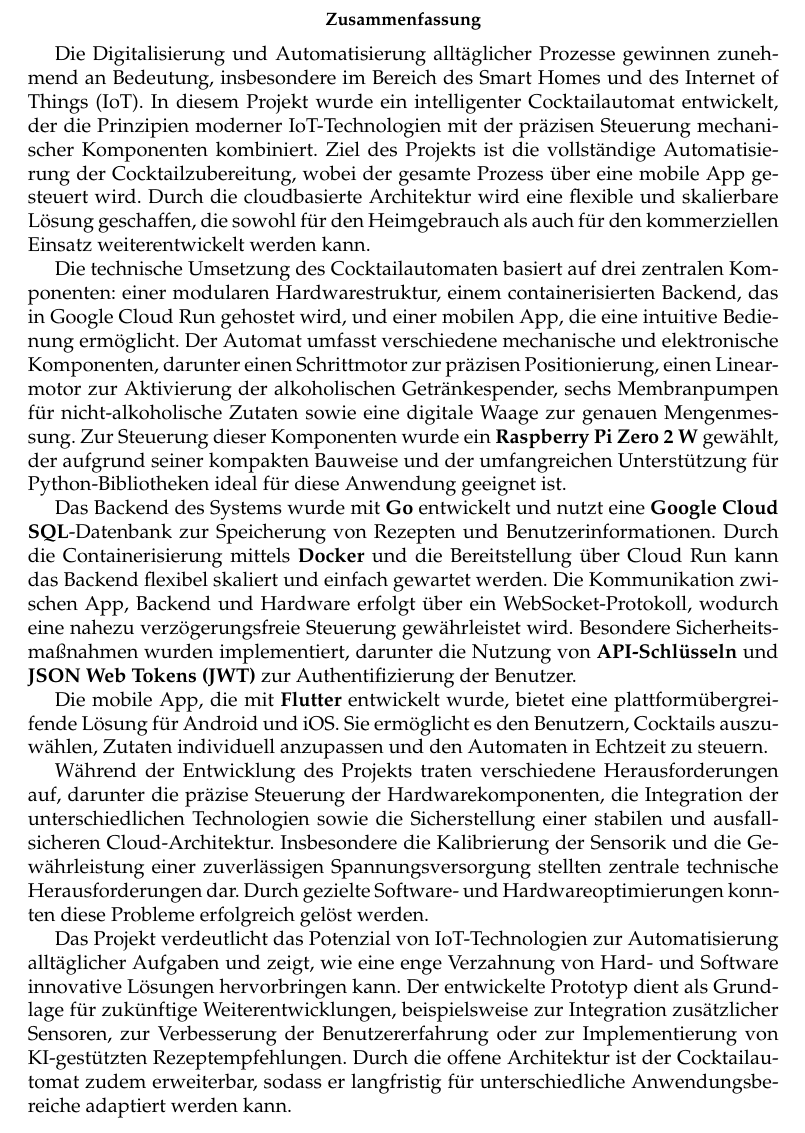
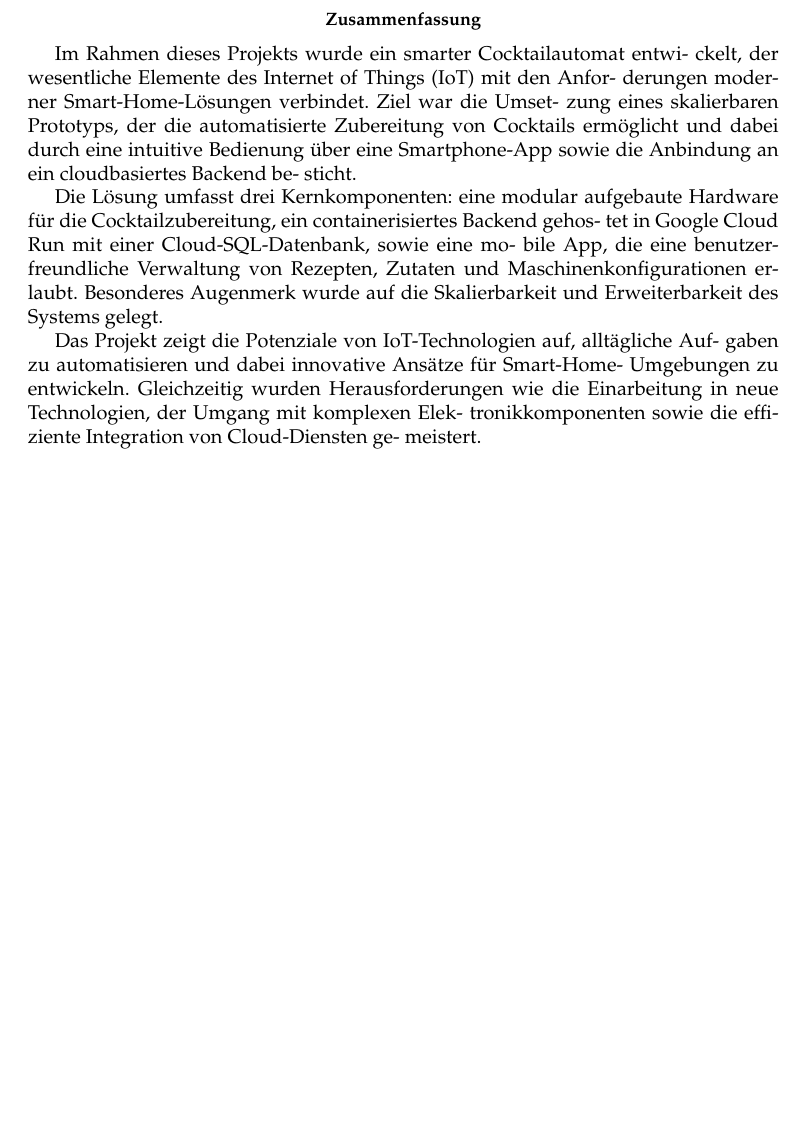
Before and after one commit to mingo-git/Smartender, a LaTeX paper (Docs/main.tex): part of page 4 of 29, cut so that both start at the same text, the shorter picture padded with empty space. Compiled offline with pdfLaTeX.

Commit message:
new abstract

```diff
--- a/Docs/main.tex
+++ b/Docs/main.tex
@@ -192,18 +192,27 @@
 
 \begin{abstract}
 	\normalsize
-Die Digitalisierung und Automatisierung alltäglicher Prozesse gewinnen zunehmend an Bedeutung, insbesondere im Bereich des Smart Homes und des Internet of Things (IoT). In diesem Projekt wurde ein intelligenter Cocktailautomat entwickelt, der die Prinzipien moderner IoT-Technologien mit der präzisen Steuerung mechanischer Komponenten kombiniert. Ziel des Projekts ist die vollständige Automatisierung der Cocktailzubereitung, wobei der gesamte Prozess über eine mobile App gesteuert wird. Durch die cloudbasierte Architektur wird eine flexible und skalierbare Lösung geschaffen, die sowohl für den Heimgebrauch als auch für den kommerziellen Einsatz weiterentwickelt werden kann.
+	Im Rahmen dieses Projekts wurde ein smarter Cocktailautomat entwi-
+	ckelt, der wesentliche Elemente des Internet of Things (IoT) mit den Anfor-
+	derungen moderner Smart-Home-Lösungen verbindet. Ziel war die Umset-
+	zung eines skalierbaren Prototyps, der die automatisierte Zubereitung von
+	Cocktails ermöglicht und dabei durch eine intuitive Bedienung über eine
+	Smartphone-App sowie die Anbindung an ein cloudbasiertes Backend be-
+	sticht.
 
-Die technische Umsetzung des Cocktailautomaten basiert auf drei zentralen Komponenten: einer modularen Hardwarestruktur, einem containerisierten Backend, das in Google Cloud Run gehostet wird, und einer mobilen App, die eine intuitive Bedienung ermöglicht. Der Automat umfasst verschiedene mechanische und elektronische Komponenten, darunter einen Schrittmotor zur präzisen Positionierung, einen Linearmotor zur Aktivierung der alkoholischen Getränkespender, sechs Membranpumpen für nicht-alkoholische Zutaten sowie eine digitale Waage zur genauen Mengenmessung. Zur Steuerung dieser Komponenten wurde ein \textbf{Raspberry Pi Zero 2 W} gewählt, der aufgrund seiner kompakten Bauweise und der umfangreichen Unterstützung für Python-Bibliotheken ideal für diese Anwendung geeignet ist.
+	Die Lösung umfasst drei Kernkomponenten: eine modular aufgebaute
+	Hardware für die Cocktailzubereitung, ein containerisiertes Backend gehos-
+	tet in Google Cloud Run mit einer Cloud-SQL-Datenbank, sowie eine mo-
+	bile App, die eine benutzerfreundliche Verwaltung von Rezepten, Zutaten
+	und Maschinenkonfigurationen erlaubt. Besonderes Augenmerk wurde auf
+	die Skalierbarkeit und Erweiterbarkeit des Systems gelegt.
 
-Das Backend des Systems wurde mit \textbf{Go} entwickelt und nutzt eine \textbf{Google Cloud SQL}-Datenbank zur Speicherung von Rezepten und Benutzerinformationen. Durch die Containerisierung mittels \textbf{Docker} und die Bereitstellung über Cloud Run kann das Backend flexibel skaliert und einfach gewartet werden. Die Kommunikation zwischen App, Backend und Hardware erfolgt über ein WebSocket-Protokoll, wodurch eine nahezu verzögerungsfreie Steuerung gewährleistet wird. Besondere Sicherheitsmaßnahmen wurden implementiert, darunter die Nutzung von \textbf{API-Schlüsseln} und \textbf{JSON Web Tokens (JWT)} zur Authentifizierung der Benutzer.
-
-Die mobile App, die mit \textbf{Flutter} entwickelt wurde, bietet eine plattformübergreifende Lösung für Android und iOS. Sie ermöglicht es den Benutzern, Cocktails auszuwählen, Zutaten individuell anzupassen und den Automaten in Echtzeit zu steuern.
-
-Während der Entwicklung des Projekts traten verschiedene Herausforderungen auf, darunter die präzise Steuerung der Hardwarekomponenten, die Integration der unterschiedlichen Technologien sowie die Sicherstellung einer stabilen und ausfallsicheren Cloud-Architektur. Insbesondere die Kalibrierung der Sensorik und die Gewährleistung einer zuverlässigen Spannungsversorgung stellten zentrale technische Herausforderungen dar. Durch gezielte Software- und Hardwareoptimierungen konnten diese Probleme erfolgreich gelöst werden.
-
-Das Projekt verdeutlicht das Potenzial von IoT-Technologien zur Automatisierung alltäglicher Aufgaben und zeigt, wie eine enge Verzahnung von Hard- und Software innovative Lösungen hervorbringen kann. Der entwickelte Prototyp dient als Grundlage für zukünftige Weiterentwicklungen, beispielsweise zur Integration zusätzlicher Sensoren, zur Verbesserung der Benutzererfahrung oder zur Implementierung von KI-gestützten Rezeptempfehlungen. Durch die offene Architektur ist der Cocktailautomat zudem erweiterbar, sodass er langfristig für unterschiedliche Anwendungsbereiche adaptiert werden kann.
-
+	Das Projekt zeigt die Potenziale von IoT-Technologien auf, alltägliche Auf-
+	gaben zu automatisieren und dabei innovative Ansätze für Smart-Home-
+	Umgebungen zu entwickeln. Gleichzeitig wurden Herausforderungen wie
+	die Einarbeitung in neue Technologien, der Umgang mit komplexen Elek-
+	tronikkomponenten sowie die effiziente Integration von Cloud-Diensten ge-
+	meistert.
 \end{abstract}
 
 \newpage
```
